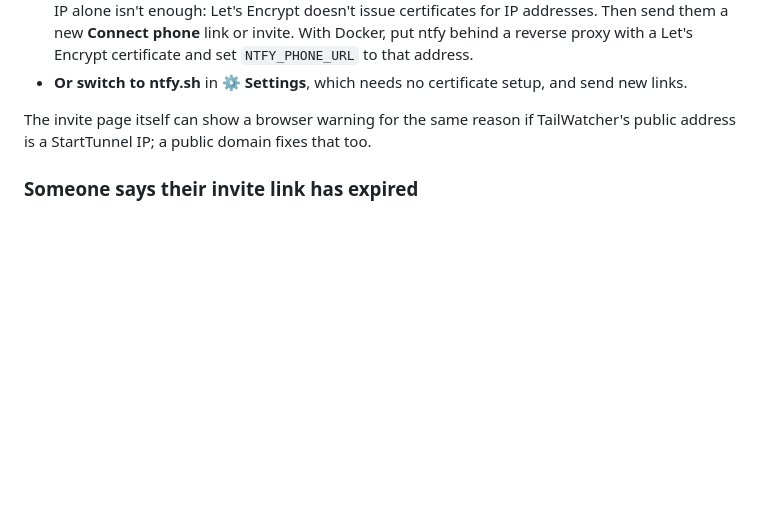
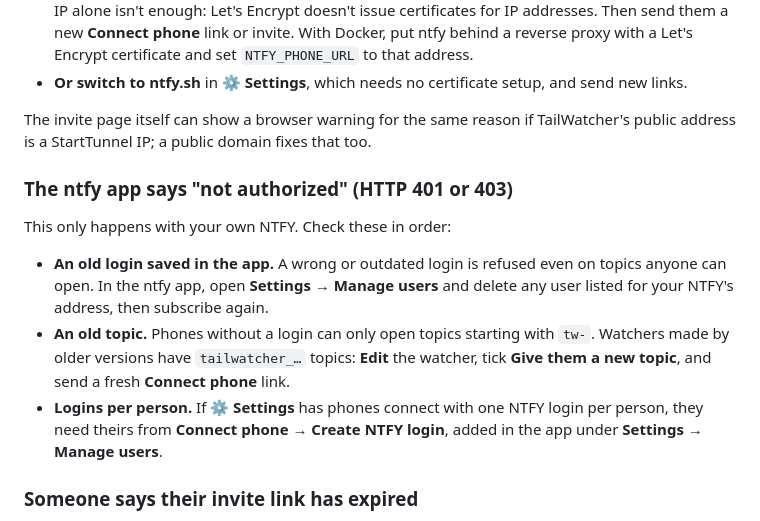
Before and after one commit to RogerUp-Labs/tailwatcher, a Markdown page: instructions.md, the part around the change. GitHub-like rendering; blank space fills up the shorter version.

Commit message:
Help: troubleshooting for ntfy "not authorized" (401/403)
Co-Authored-By: Claude Opus 5.5 (1M context) <noreply@anthropic.com>
Claude-Session: https://claude.ai/code/session_013vkK42Lv25QASTP2JNg2sk

```diff
--- a/instructions.md
+++ b/instructions.md
@@ -229,6 +229,14 @@ This (or another certificate error, such as "certificate not trusted") means the
 
 The invite page itself can show a browser warning for the same reason if TailWatcher's public address is a StartTunnel IP; a public domain fixes that too.
 
+### The ntfy app says "not authorized" (HTTP 401 or 403)
+
+This only happens with your own NTFY. Check these in order:
+
+- **An old login saved in the app.** A wrong or outdated login is refused even on topics anyone can open. In the ntfy app, open **Settings → Manage users** and delete any user listed for your NTFY's address, then subscribe again.
+- **An old topic.** Phones without a login can only open topics starting with `tw-`. Watchers made by older versions have `tailwatcher_…` topics: **Edit** the watcher, tick **Give them a new topic**, and send a fresh **Connect phone** link.
+- **Logins per person.** If **⚙ Settings** has phones connect with one NTFY login per person, they need theirs from **Connect phone → Create NTFY login**, added in the app under **Settings → Manage users**.
+
 ### Someone says their invite link has expired
 
 Invites work for the number of days you picked. Open **Connect phone** for that person and create a new one.
```
